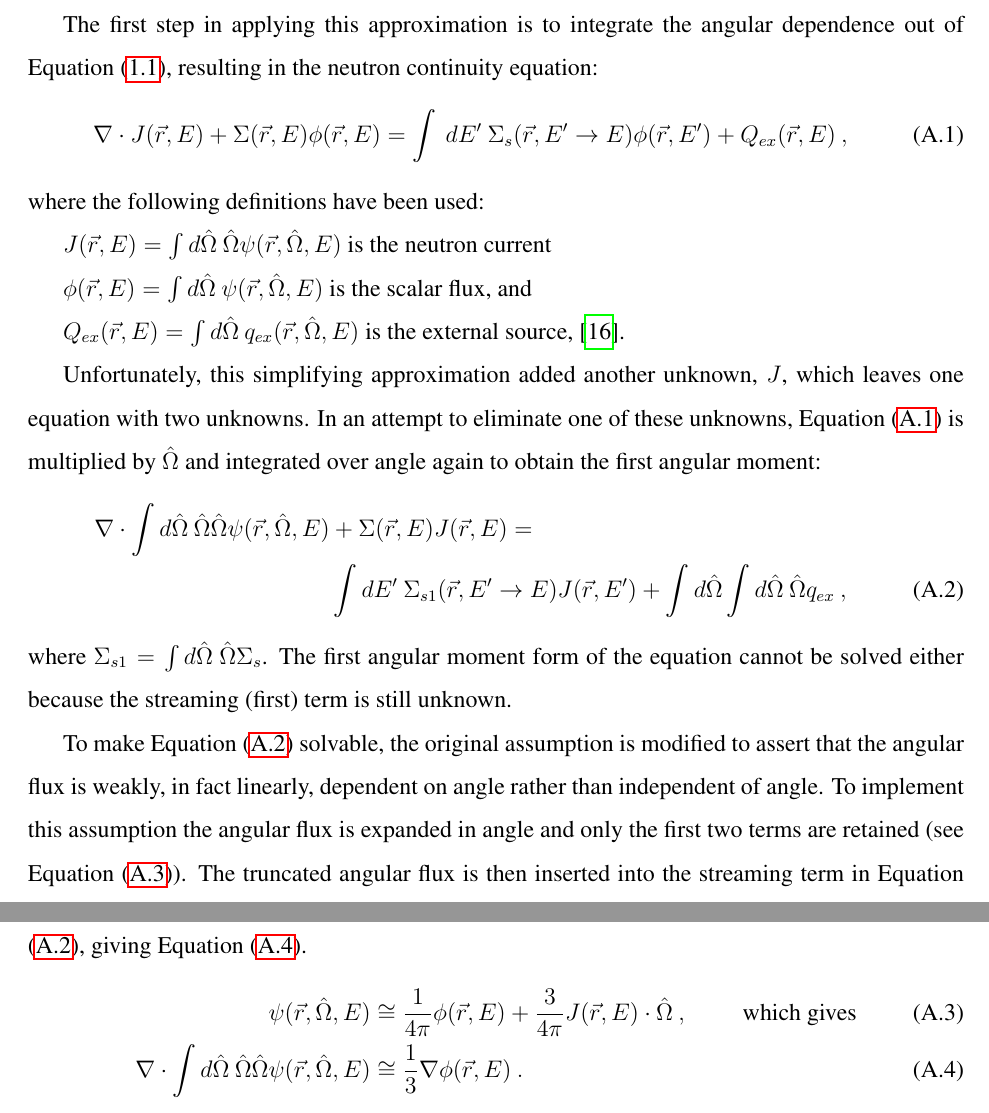
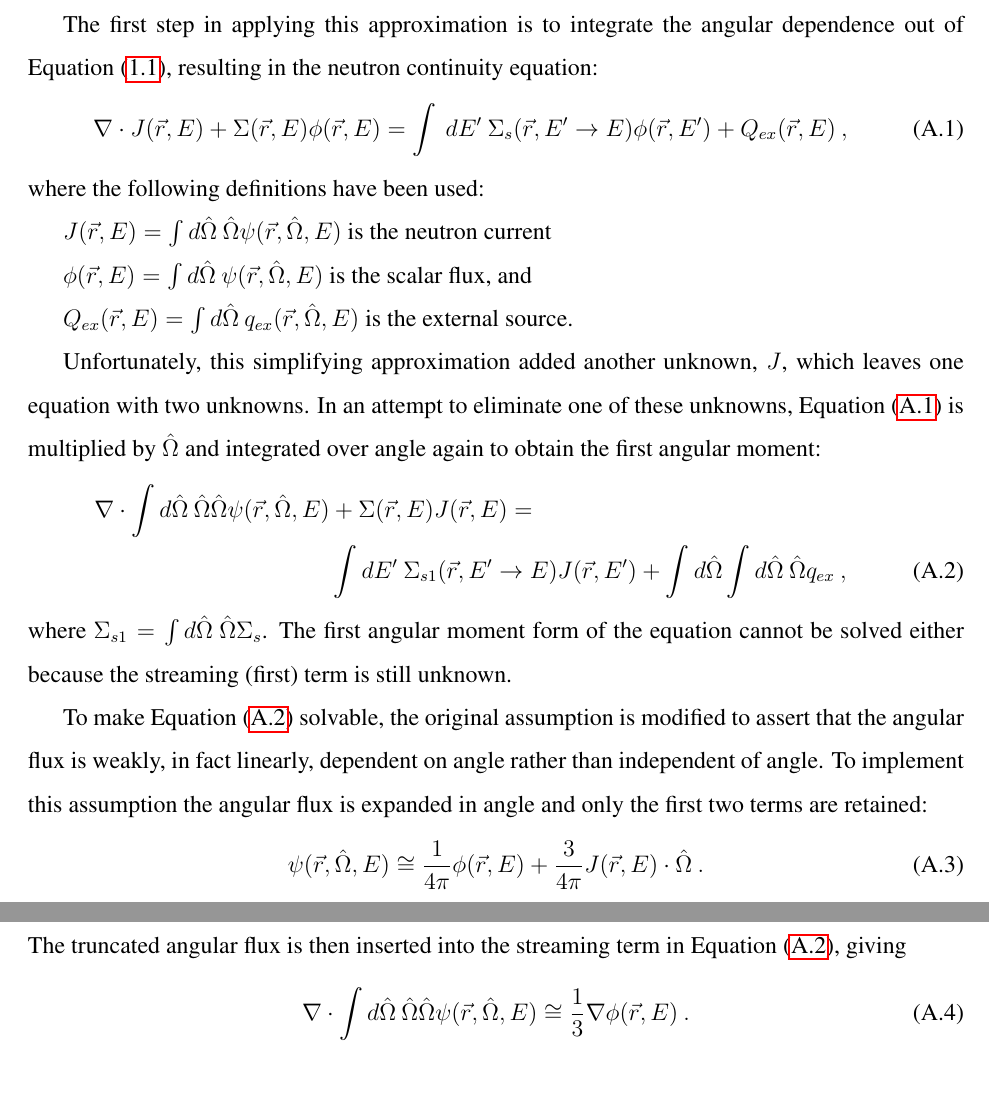
Before and after one commit to rachelslaybaugh/RNS_Thesis, a LaTeX thesis (main.tex, which reads diffusion.tex): two parts of pages 168 and 169 of 183, joined at a grey line, cut so that both start at the same text, the shorter picture padded with empty space. Compiled offline with pdfLaTeX.

Commit message:
final readthrough and edit of diffusion equation appendix.

```diff
--- a/diffusion.tex
+++ b/diffusion.tex
@@ -15,7 +15,7 @@ The first step in applying this approximation is to integrate the angular depend
 where the following definitions have been used:\\
 \indent $J(\vec{r},E) = \int d\vOmega \:\vOmega \psi(\vec{r}, \vOmega, E)$ is the neutron current \\
 \indent  $\phi(\vec{r},E) = \int d\vOmega \:\psi(\vec{r}, \vOmega, E)$ is the scalar flux, and \\
-\indent $Q_{ex} (\vec{r},E)= \int d\vOmega \:q_{ex}(\vec{r}, \vOmega, E)$ is the external source, \cite{Duderstadt1976}.
+\indent $Q_{ex} (\vec{r},E)= \int d\vOmega \:q_{ex}(\vec{r}, \vOmega, E)$ is the external source.
 
 Unfortunately, this simplifying approximation added another unknown, $J$, which leaves one equation with two unknowns. In an attempt to eliminate one of these unknowns, Equation \eqref{eq:continuity} is multiplied by $\hat{\Omega}$ and integrated over angle again to obtain the first angular moment:
 %
@@ -27,16 +27,20 @@ Unfortunately, this simplifying approximation added another unknown, $J$, which
 %
 where $\Macro_{s1}  = \int d\vOmega \:\vOmega \Macro_{s}$. The first angular moment form of the equation cannot be solved either because the streaming (first) term is still unknown.
 
-To make Equation \eqref{eq:current1} solvable, the original assumption is modified to assert that the angular flux is weakly, in fact linearly, dependent on angle rather than independent of angle. To implement this assumption the angular flux is expanded in angle and only the first two terms are retained (see Equation \eqref{eq:angExpand}). The truncated angular flux is then inserted into the streaming term in Equation \eqref{eq:current1}, giving Equation \eqref{eq:firstTerm}.
+To make Equation \eqref{eq:current1} solvable, the original assumption is modified to assert that the angular flux is weakly, in fact linearly, dependent on angle rather than independent of angle. To implement this assumption the angular flux is expanded in angle and only the first two terms are retained:
 %
-\begin{align}
-\psi(\vec{r}, \vOmega, E) &\cong \frac{1}{4 \pi} \phi(\vec{r}, E) + \frac{3}{4 \pi}J(\vec{r}, E) \cdot \vOmega \:, \qquad \text{ which gives} \label{eq:angExpand} \\
-\nabla \cdot \int d \vOmega \:\vOmega \vOmega \psi(\vec{r}, \vOmega, E)  &\cong \frac{1}{3} \nabla \phi(\vec{r}, E) \:. \label{eq:firstTerm}
-\end{align}
+\begin{equation}
+  \psi(\vec{r}, \vOmega, E) \cong \frac{1}{4 \pi} \phi(\vec{r}, E) + \frac{3}{4 \pi}J(\vec{r}, E) \cdot \vOmega \:.
+  \label{eq:angExpand}
+\end{equation}
+The truncated angular flux is then inserted into the streaming term in Equation \eqref{eq:current1}, giving
+%
+\begin{equation}
+  \nabla \cdot \int d \vOmega \:\vOmega \vOmega \psi(\vec{r}, \vOmega, E)  \cong \frac{1}{3} \nabla \phi(\vec{r}, E) \:.
+  \label{eq:firstTerm}
+\end{equation}
 
-Next, the scattering source term is simplified in angle and energy. To address the angular dependence define $\bar{\mu}_{0}$ as the average cosine of the scattering angle, which, temporarily suppressing energy, gives $\Macro_{s1} = \bar{\mu}_{0}\Macro_{s}$. For elastic scattering from stationary nuclei when s-wave scattering is present in the center of mass frame, $\bar{\mu_{0}} = \frac{2}{3A}$ where $A$ is atomic mass number. A common procedure to simplify the energy dependence is to neglect the anisotropic contribution to energy transfer in a scattering collision. Mathematically this means $\Macro_{s1}(E' \to E) = \Macro_{s1}(E) \delta(E' = E)$, giving $\int dE' \:\Macro_{s1}(\vec{r}, E' \to E)J(\vec{r},E') = \bar{\mu_{0}}\Macro_{s}(\vec{r},E)J(\vec{r},E)$.
-
-Finally, it is assumed that the external source is isotropic, $\int  d\vOmega \int d\vOmega \:\vOmega q_{ex} = 0$.
+Next, the scattering source term is simplified in angle and energy. To address the angular dependence define $\bar{\mu}_{0}$ as the average cosine of the scattering angle, which, temporarily suppressing energy, gives $\Macro_{s1} = \bar{\mu}_{0}\Macro_{s}$. For elastic scattering from stationary nuclei when s-wave scattering is present in the center of mass frame, $\bar{\mu_{0}} = \frac{2}{3A}$ where $A$ is atomic mass number. A common procedure to simplify the energy dependence is to neglect the anisotropic contribution to energy transfer in a scattering collision. Mathematically this means $\Macro_{s1}(E' \to E) = \Macro_{s1}(E) \delta(E' = E)$, giving $\int dE' \:\Macro_{s1}(\vec{r}, E' \to E)J(\vec{r},E') = \bar{\mu_{0}}\Macro_{s}(\vec{r},E)J(\vec{r},E)$. Finally, it is assumed that the external source is isotropic, $\int  d\vOmega \int d\vOmega \:\vOmega q_{ex} = 0$.
 
 If these approximations are all included and Equation \eqref{eq:current1} is solved for $J$, the result is Fick's Law:
 %
```
